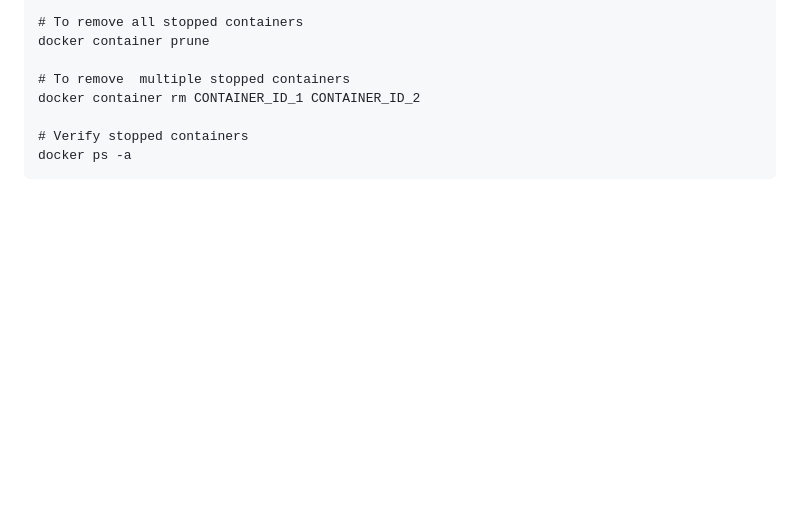
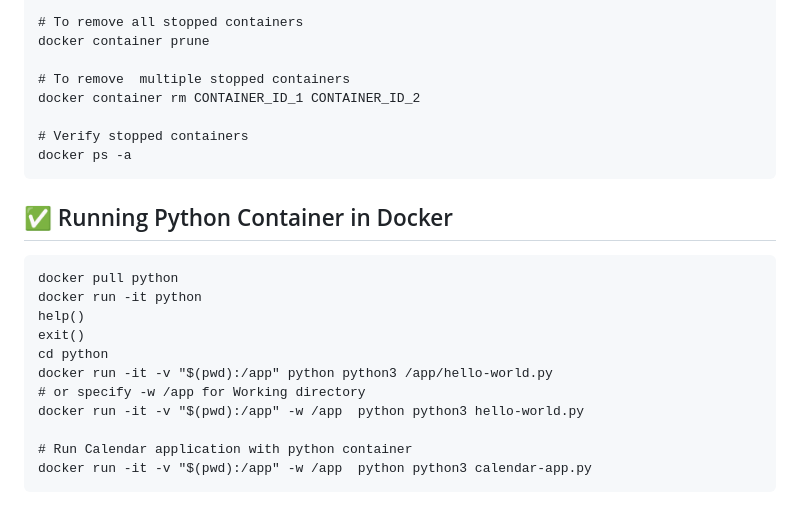
Before and after one commit to tanquangduong/master-docker-dev, a Markdown page: README.md, the part around the change. GitHub-like rendering; blank space fills up the shorter version.

Commit message:
:dizzy: Updated Readme. Add and run Python applicaiton with Python container

````diff
--- a/README.md
+++ b/README.md
@@ -154,3 +154,18 @@ docker container rm CONTAINER_ID_1 CONTAINER_ID_2
 # Verify stopped containers
 docker ps -a
 ```
+
+## ✅ Running Python Container in Docker
+```
+docker pull python
+docker run -it python
+help()
+exit()
+cd python
+docker run -it -v "$(pwd):/app" python python3 /app/hello-world.py
+# or specify -w /app for Working directory
+docker run -it -v "$(pwd):/app" -w /app  python python3 hello-world.py
+
+# Run Calendar application with python container
+docker run -it -v "$(pwd):/app" -w /app  python python3 calendar-app.py
+```
````
